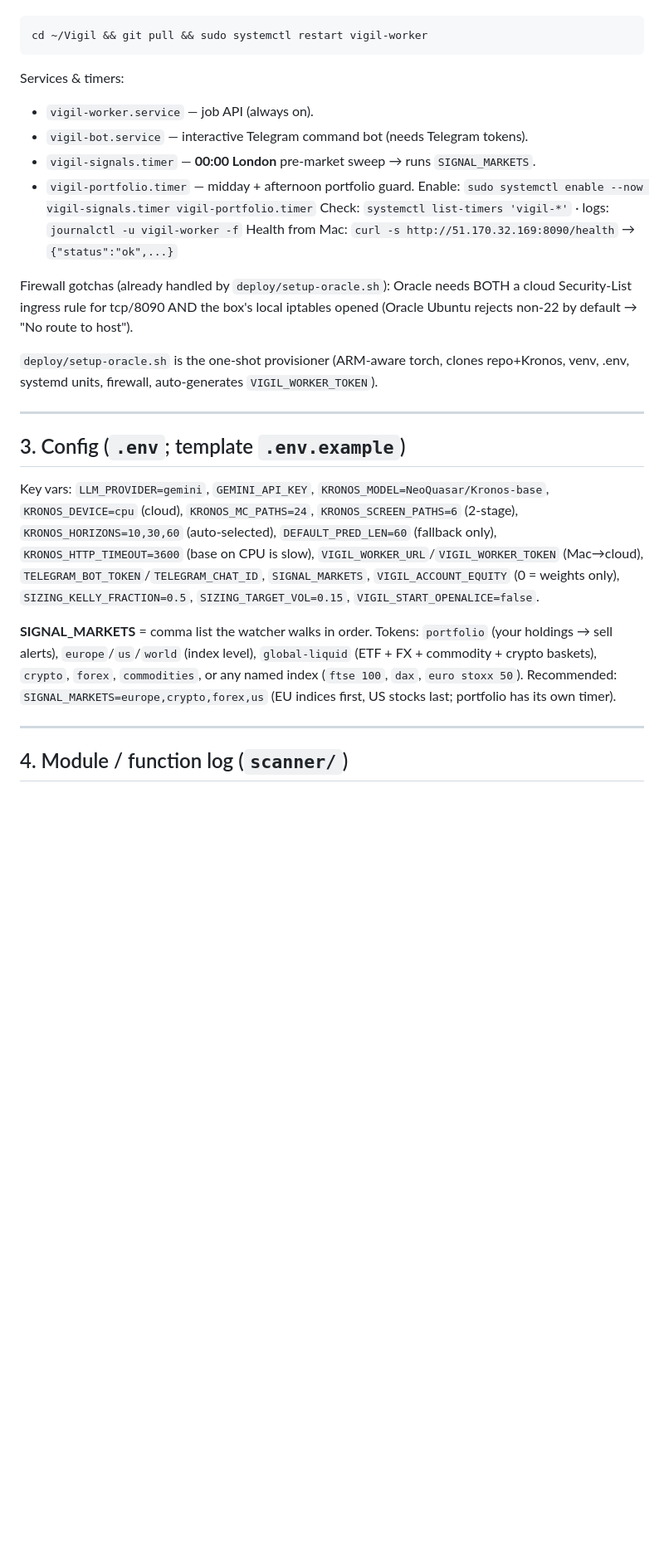
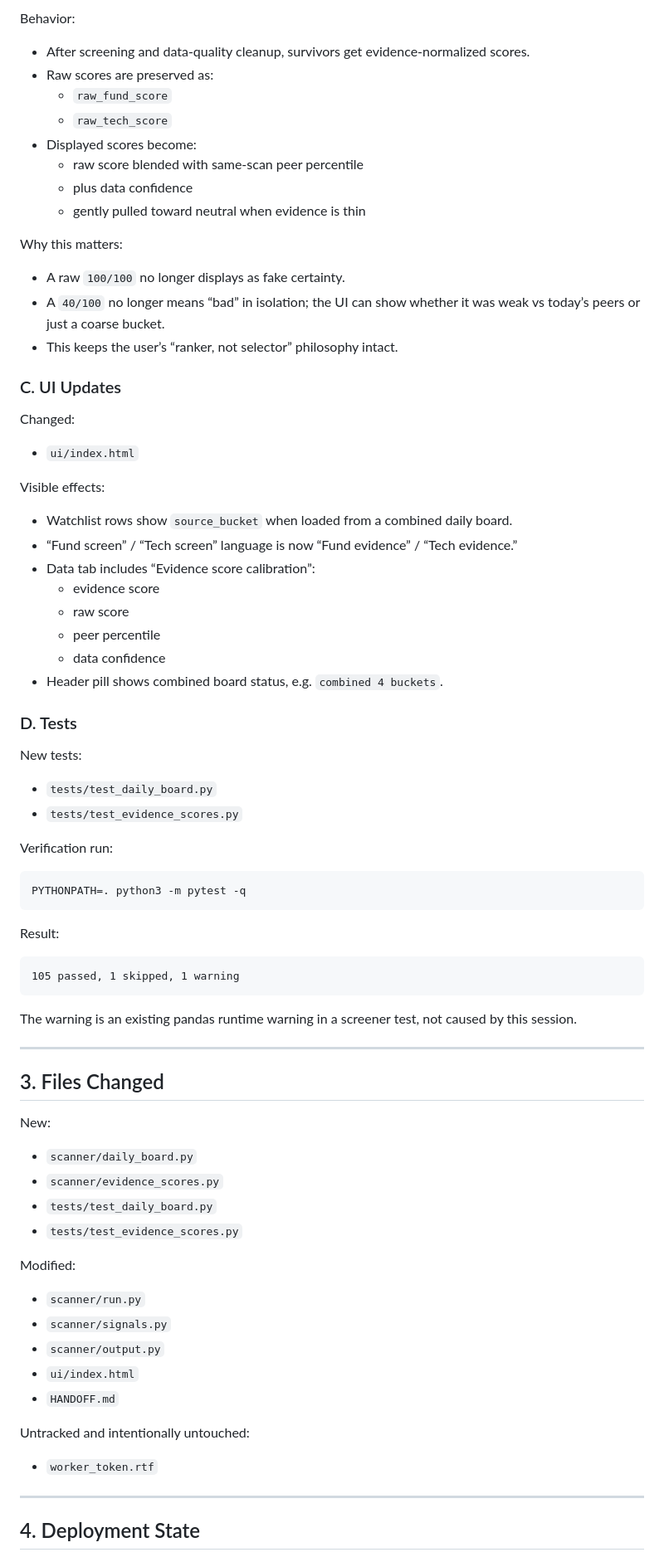
Before and after one commit to tiagorf1/Vigil, a Markdown page: HANDOFF.md, the part around one of its changes. Shown at 83% size. Rendered like a GitHub page; blank space fills up the shorter version.

Commit message:
Rewrite handoff for session focus

````diff
--- a/HANDOFF.md
+++ b/HANDOFF.md
@@ -38,42 +71,77 @@ Update the box (ONLY when no scan is running — restarting kills an in-flight j
+Behavior:
+- After screening and data-quality cleanup, survivors get evidence-normalized
+  scores.
+- Raw scores are preserved as:
+  - `raw_fund_score`
+  - `raw_tech_score`
+- Displayed scores become:
+  - raw score blended with same-scan peer percentile
+  - plus data confidence
+  - gently pulled toward neutral when evidence is thin
+
+Why this matters:
+- A raw `100/100` no longer displays as fake certainty.
+- A `40/100` no longer means “bad” in isolation; the UI can show whether it was
+  weak vs today’s peers or just a coarse bucket.
+- This keeps the user’s “ranker, not selector” philosophy intact.
+
+### C. UI Updates
+
+Changed:
+- `ui/index.html`
+
+Visible effects:
+- Watchlist rows show `source_bucket` when loaded from a combined daily board.
+- “Fund screen” / “Tech screen” language is now “Fund evidence” / “Tech evidence.”
+- Data tab includes “Evidence score calibration”:
+  - evidence score
+  - raw score
+  - peer percentile
+  - data confidence
+- Header pill shows combined board status, e.g. `combined 4 buckets`.
+
+### D. Tests
+
+New tests:
+- `tests/test_daily_board.py`
+- `tests/test_evidence_scores.py`
+
+Verification run:
+
 ```bash
-cd ~/Vigil && git pull && sudo systemctl restart vigil-worker
+PYTHONPATH=. python3 -m pytest -q
 ```
-Services & timers:
-- `vigil-worker.service` — job API (always on).
-- `vigil-bot.service` — interactive Telegram command bot (needs Telegram tokens).
-- `vigil-signals.timer` — **00:00 London** pre-market sweep → runs `SIGNAL_MARKETS`.
-- `vigil-portfolio.timer` — midday + afternoon portfolio guard.
-Enable: `sudo systemctl enable --now vigil-signals.timer vigil-portfolio.timer`
-Check: `systemctl list-timers 'vigil-*'` · logs: `journalctl -u vigil-worker -f`
-Health from Mac: `curl -s http://51.170.32.169:8090/health` → `{"status":"ok",...}`
 
-Firewall gotchas (already handled by `deploy/setup-oracle.sh`): Oracle needs BOTH a cloud
-Security-List ingress rule for tcp/8090 AND the box's local iptables opened (Oracle Ubuntu
-rejects non-22 by default → "No route to host").
+Result:
 
-`deploy/setup-oracle.sh` is the one-shot provisioner (ARM-aware torch, clones repo+Kronos,
-venv, .env, systemd units, firewall, auto-generates `VIGIL_WORKER_TOKEN`).
+```text
+105 passed, 1 skipped, 1 warning
+```
+
+The warning is an existing pandas runtime warning in a screener test, not caused
+by this session.
 
 ---
 
-## 3. Config (`.env`; template `.env.example`)
+## 3. Files Changed
 
-Key vars: `LLM_PROVIDER=gemini`, `GEMINI_API_KEY`, `KRONOS_MODEL=NeoQuasar/Kronos-base`,
-`KRONOS_DEVICE=cpu` (cloud), `KRONOS_MC_PATHS=24`, `KRONOS_SCREEN_PATHS=6` (2-stage),
-`KRONOS_HORIZONS=10,30,60` (auto-selected), `DEFAULT_PRED_LEN=60` (fallback only),
-`KRONOS_HTTP_TIMEOUT=3600` (base on CPU is slow), `VIGIL_WORKER_URL`/`VIGIL_WORKER_TOKEN`
-(Mac→cloud), `TELEGRAM_BOT_TOKEN`/`TELEGRAM_CHAT_ID`, `SIGNAL_MARKETS`,
-`VIGIL_ACCOUNT_EQUITY` (0 = weights only), `SIZING_KELLY_FRACTION=0.5`, `SIZING_TARGET_VOL=0.15`,
-`VIGIL_START_OPENALICE=false`.
+New:
+- `scanner/daily_board.py`
+- `scanner/evidence_scores.py`
+- `tests/test_daily_board.py`
+- `tests/test_evidence_scores.py`
 
-**SIGNAL_MARKETS** = comma list the watcher walks in order. Tokens:
-`portfolio` (your holdings → sell alerts), `europe`/`us`/`world` (index level),
-`global-liquid` (ETF + FX + commodity + crypto baskets), `crypto`, `forex`, `commodities`,
-or any named index (`ftse 100`, `dax`, `euro stoxx 50`). Recommended:
-`SIGNAL_MARKETS=europe,crypto,forex,us` (EU indices first, US stocks last; portfolio has
-its own timer).
+Modified:
+- `scanner/run.py`
+- `scanner/signals.py`
+- `scanner/output.py`
+- `ui/index.html`
+- `HANDOFF.md`
+
+Untracked and intentionally untouched:
+- `worker_token.rtf`
 
 ---
 
-## 4. Module / function log (`scanner/`)
+## 4. Deployment State
 
````
Also changed, not shown: other parts of HANDOFF.md (+297 -149 lines).
